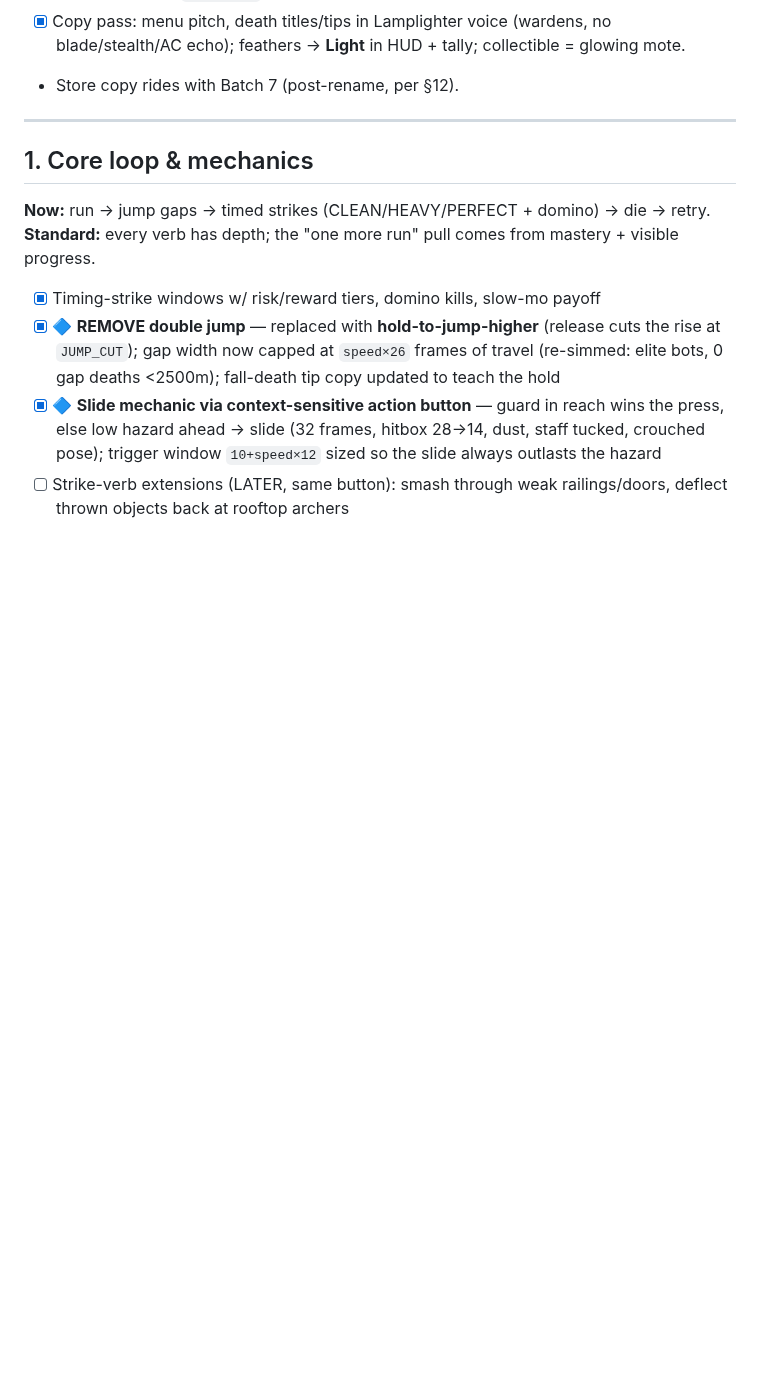
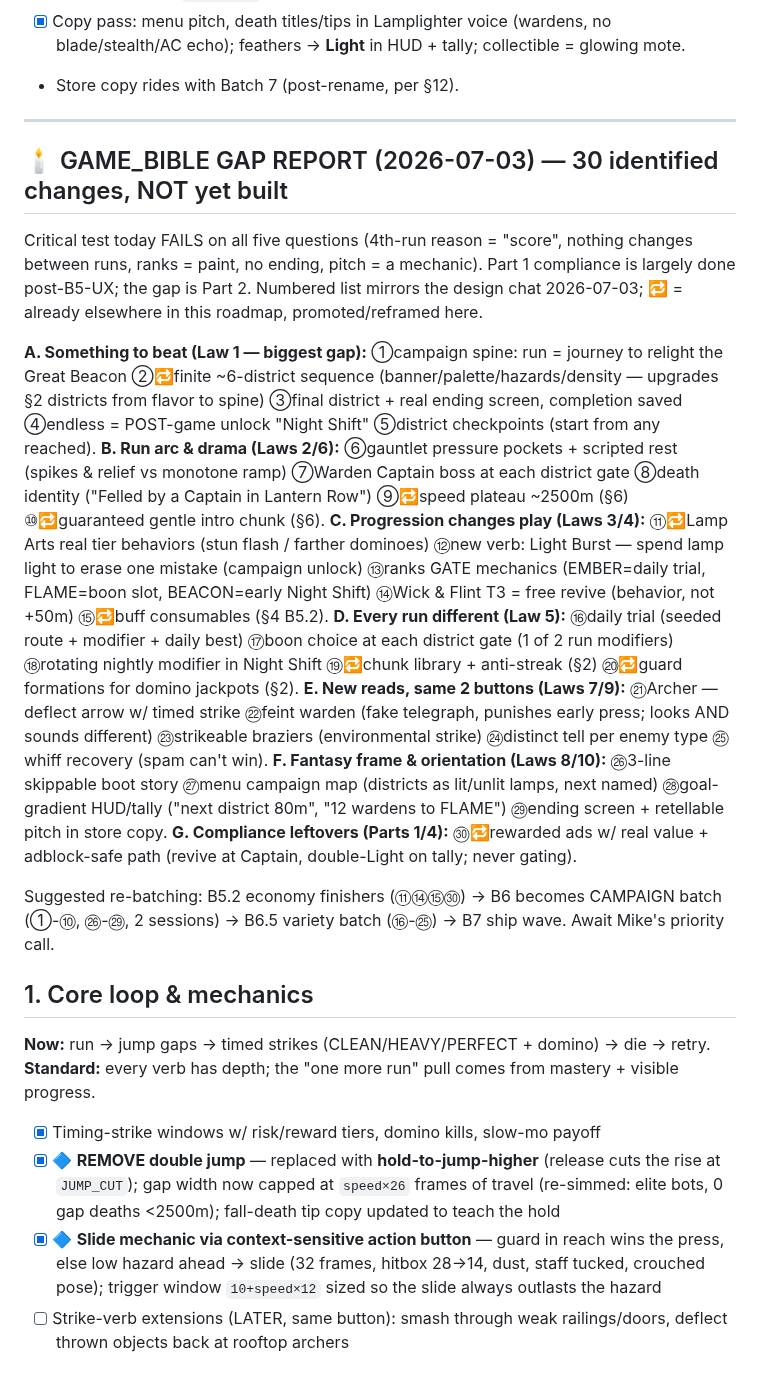
Before and after one commit to michaelnocito/play-area, a Markdown page: rooftop-sprint/ROADMAP.md, the part around the change. GitHub-like rendering; blank space fills up the shorter version.

Commit message:
Rooftop Sprint: GAME_BIBLE gap report - 30 identified changes (campaign spine, run arc, mechanical progression, run variety, new reads, fantasy frame) + suggested re-batching

```diff
--- a/rooftop-sprint/ROADMAP.md
+++ b/rooftop-sprint/ROADMAP.md
@@ -24,6 +24,39 @@ The city's lights are going out; you are the Lamplighter, running the rooftops t
 - Store copy rides with Batch 7 (post-rename, per §12).
 
 ---
+
+## 🕯 GAME_BIBLE GAP REPORT (2026-07-03) — 30 identified changes, NOT yet built
+
+Critical test today FAILS on all five questions (4th-run reason = "score", nothing changes
+between runs, ranks = paint, no ending, pitch = a mechanic). Part 1 compliance is largely done
+post-B5-UX; the gap is Part 2. Numbered list mirrors the design chat 2026-07-03; 🔁 = already
+elsewhere in this roadmap, promoted/reframed here.
+
+**A. Something to beat (Law 1 — biggest gap):** ①campaign spine: run = journey to relight the
+Great Beacon ②🔁finite ~6-district sequence (banner/palette/hazards/density — upgrades §2
+districts from flavor to spine) ③final district + real ending screen, completion saved
+④endless = POST-game unlock "Night Shift" ⑤district checkpoints (start from any reached).
+**B. Run arc & drama (Laws 2/6):** ⑥gauntlet pressure pockets + scripted rest (spikes & relief
+vs monotone ramp) ⑦Warden Captain boss at each district gate ⑧death identity ("Felled by a
+Captain in Lantern Row") ⑨🔁speed plateau ~2500m (§6) ⑩🔁guaranteed gentle intro chunk (§6).
+**C. Progression changes play (Laws 3/4):** ⑪🔁Lamp Arts real tier behaviors (stun flash /
+farther dominoes) ⑫new verb: Light Burst — spend lamp light to erase one mistake (campaign
+unlock) ⑬ranks GATE mechanics (EMBER=daily trial, FLAME=boon slot, BEACON=early Night Shift)
+⑭Wick & Flint T3 = free revive (behavior, not +50m) ⑮🔁buff consumables (§4 B5.2).
+**D. Every run different (Law 5):** ⑯daily trial (seeded route + modifier + daily best)
+⑰boon choice at each district gate (1 of 2 run modifiers) ⑱rotating nightly modifier in Night
+Shift ⑲🔁chunk library + anti-streak (§2) ⑳🔁guard formations for domino jackpots (§2).
+**E. New reads, same 2 buttons (Laws 7/9):** ㉑Archer — deflect arrow w/ timed strike ㉒feint
+warden (fake telegraph, punishes early press; looks AND sounds different) ㉓strikeable braziers
+(environmental strike) ㉔distinct tell per enemy type ㉕whiff recovery (spam can't win).
+**F. Fantasy frame & orientation (Laws 8/10):** ㉖3-line skippable boot story ㉗menu campaign
+map (districts as lit/unlit lamps, next named) ㉘goal-gradient HUD/tally ("next district 80m",
+"12 wardens to FLAME") ㉙ending screen + retellable pitch in store copy.
+**G. Compliance leftovers (Parts 1/4):** ㉚🔁rewarded ads w/ real value + adblock-safe path
+(revive at Captain, double-Light on tally; never gating).
+
+Suggested re-batching: B5.2 economy finishers (⑪⑭⑮㉚) → B6 becomes CAMPAIGN batch (①-⑩, ㉖-㉙,
+2 sessions) → B6.5 variety batch (⑯-㉕) → B7 ship wave. Await Mike's priority call.
 
 ## 1. Core loop & mechanics
 
```
